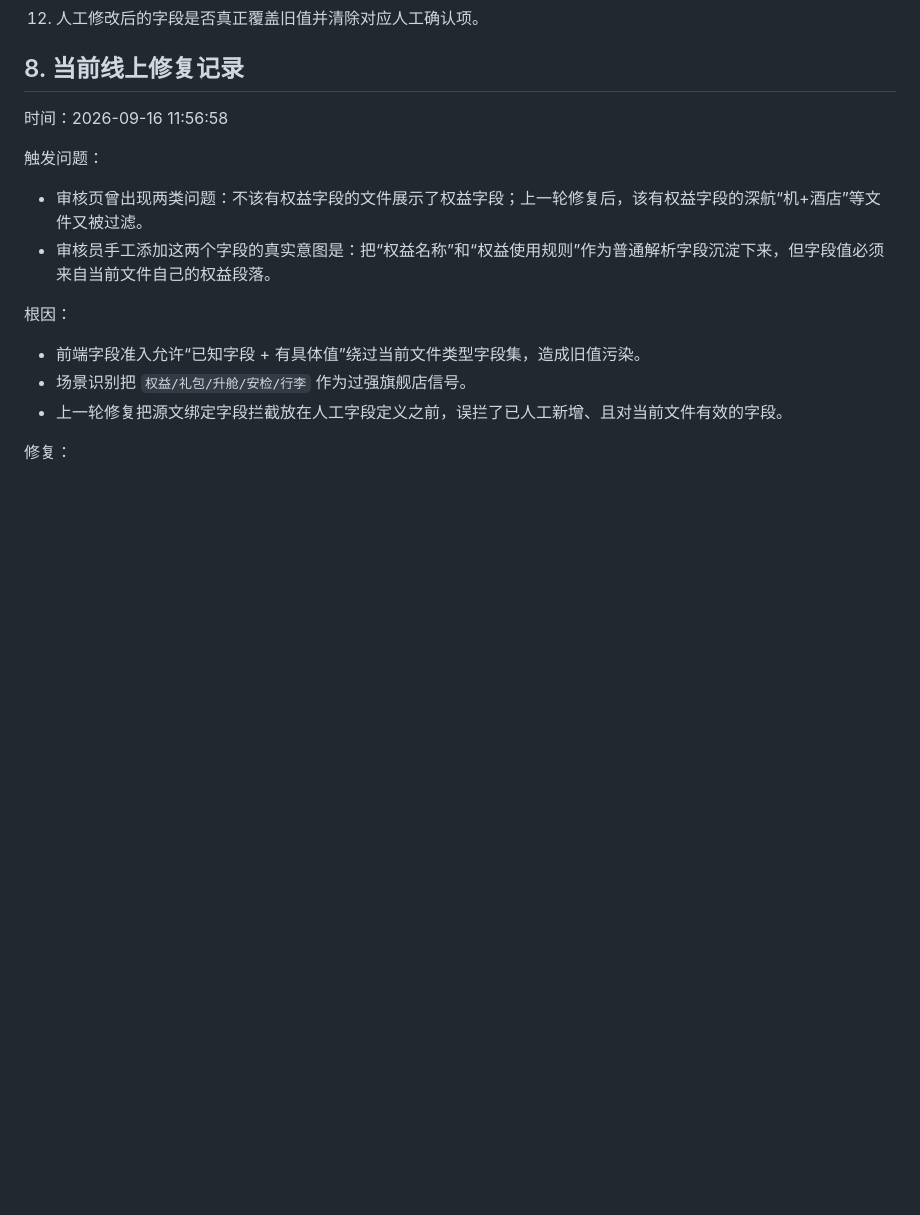
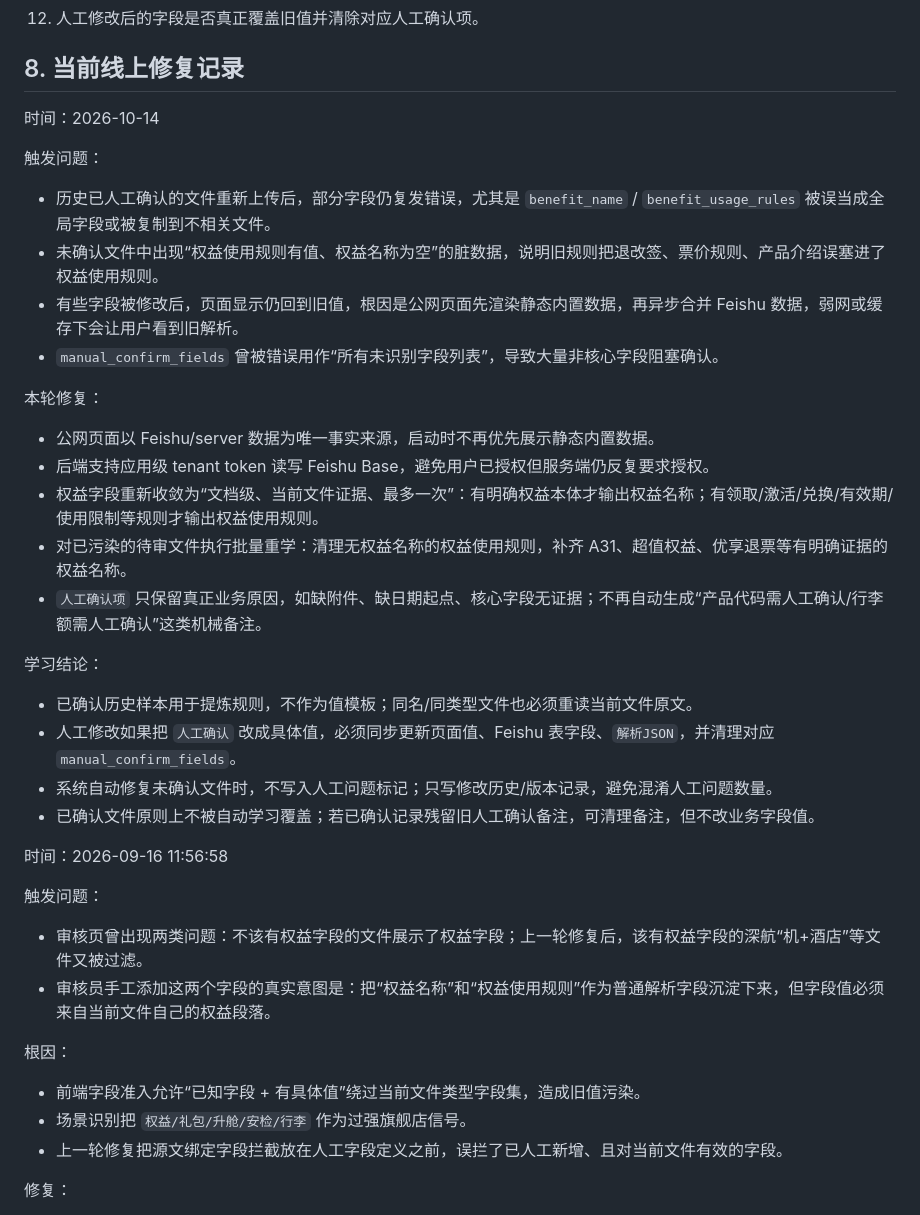
Before and after one commit to nnybk2m78w-ship-it/policy-review-workbench, a Markdown page: 政策文件解析知识图谱.md, the part around the change. GitHub-like rendering; blank space fills up the shorter version.

Commit message:
Document policy parsing learning update

```diff
--- a/政策文件解析知识图谱.md
+++ b/政策文件解析知识图谱.md
@@ -308,6 +308,30 @@
 
 ## 8. 当前线上修复记录
 
+时间：2026-10-14
+
+触发问题：
+
+- 历史已人工确认的文件重新上传后，部分字段仍复发错误，尤其是 `benefit_name` / `benefit_usage_rules` 被误当成全局字段或被复制到不相关文件。
+- 未确认文件中出现“权益使用规则有值、权益名称为空”的脏数据，说明旧规则把退改签、票价规则、产品介绍误塞进了权益使用规则。
+- 有些字段被修改后，页面显示仍回到旧值，根因是公网页面先渲染静态内置数据，再异步合并 Feishu 数据，弱网或缓存下会让用户看到旧解析。
+- `manual_confirm_fields` 曾被错误用作“所有未识别字段列表”，导致大量非核心字段阻塞确认。
+
+本轮修复：
+
+- 公网页面以 Feishu/server 数据为唯一事实来源，启动时不再优先展示静态内置数据。
+- 后端支持应用级 tenant token 读写 Feishu Base，避免用户已授权但服务端仍反复要求授权。
+- 权益字段重新收敛为“文档级、当前文件证据、最多一次”：有明确权益本体才输出权益名称；有领取/激活/兑换/有效期/使用限制等规则才输出权益使用规则。
+- 对已污染的待审文件执行批量重学：清理无权益名称的权益使用规则，补齐 A31、超值权益、优享退票等有明确证据的权益名称。
+- `人工确认项` 只保留真正业务原因，如缺附件、缺日期起点、核心字段无证据；不再自动生成“产品代码需人工确认/行李额需人工确认”这类机械备注。
+
+学习结论：
+
+- 已确认历史样本用于提炼规则，不作为值模板；同名/同类型文件也必须重读当前文件原文。
+- 人工修改如果把 `人工确认` 改成具体值，必须同步更新页面值、Feishu 表字段、`解析JSON`，并清理对应 `manual_confirm_fields`。
+- 系统自动修复未确认文件时，不写入人工问题标记；只写修改历史/版本记录，避免混淆人工问题数量。
+- 已确认文件原则上不被自动学习覆盖；若已确认记录残留旧人工确认备注，可清理备注，但不改业务字段值。
+
 时间：2026-09-16 11:56:58
 
 触发问题：
```
